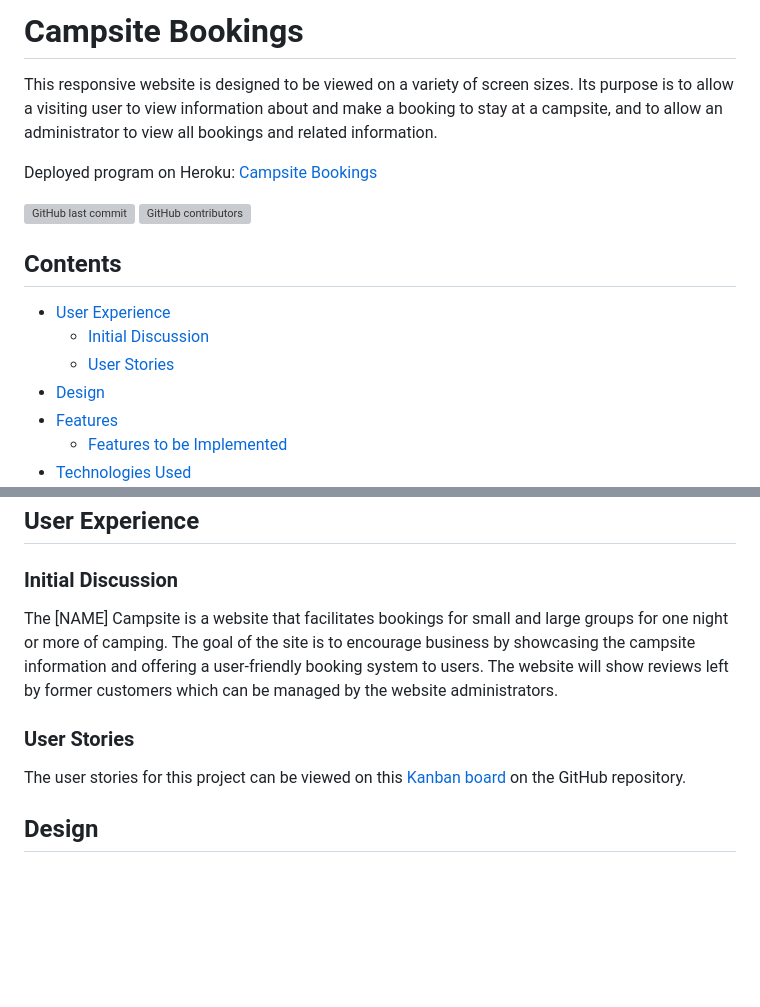
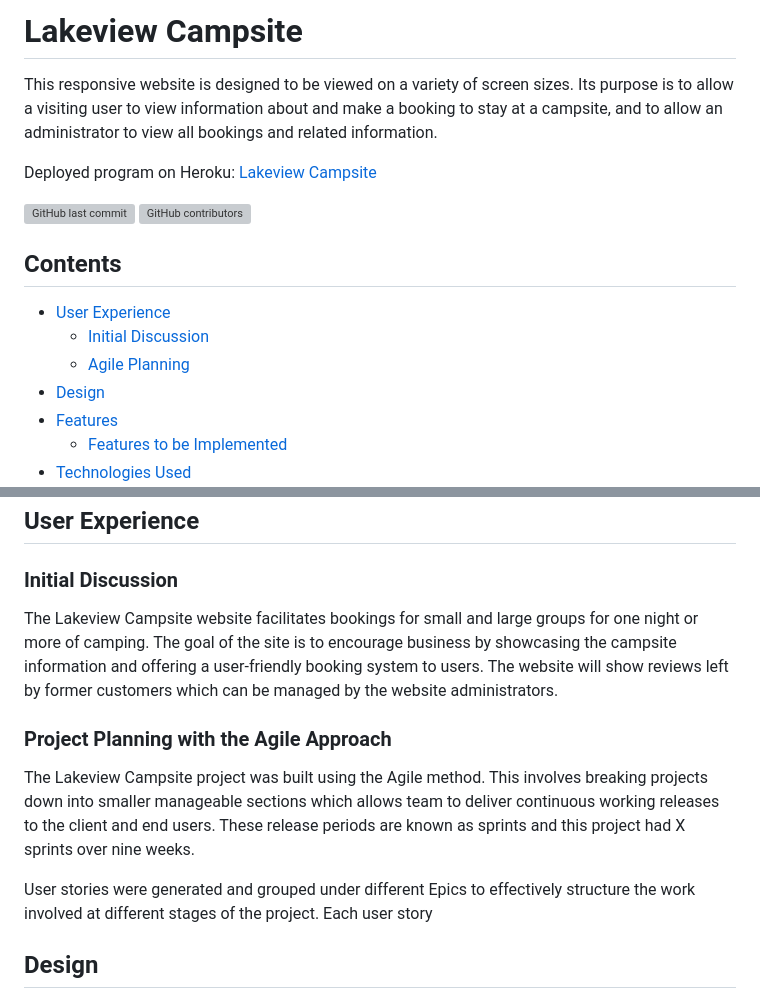
Before and after one commit to simonhw/campsite-bookings, a Markdown page: README.md, 2 parts joined by grey strips. Rendered like a GitHub page; blank space fills up the shorter version; grey boxes are pictures that could not be loaded.

Commit message:
Docs: Update user experience section.

```diff
--- a/README.md
+++ b/README.md
@@ -1,8 +1,8 @@
-# Campsite Bookings
+# Lakeview Campsite
 
 This responsive website is designed to be viewed on a variety of screen sizes. Its purpose is to allow a visiting user to view information about and make a booking to stay at a campsite, and to allow an administrator to view all bookings and related information.
 
-Deployed program on Heroku: [Campsite Bookings]()
+Deployed program on Heroku: [Lakeview Campsite]()
 
 ![GitHub last commit](https://img.shields.io/github/last-commit/simonhw/campsite-bookings)
 ![GitHub contributors](https://img.shields.io/github/contributors/simonhw/campsite-bookings)
@@ -10,7 +10,7 @@ Deployed program on Heroku: [Campsite Bookings]()
 ## Contents
 - [User Experience](#user-experience)
     - [Initial Discussion](#initial-discussion)
-    - [User Stories](#user-stories)
+    - [Agile Planning](#project-planning-with-the-agile-approach)
 - [Design](#design)
 - [Features](#features)
     - [Features to be Implemented](#features-to-be-implemented)
@@ -30,10 +30,12 @@ Deployed program on Heroku: [Campsite Bookings]()
 
 ## User Experience
 ### Initial Discussion
-The [NAME] Campsite is a website that facilitates bookings for small and large groups for one night or more of camping. The goal of the site is to encourage business by showcasing the campsite information and offering a user-friendly booking system to users. The website will show reviews left by former customers which can be managed by the website administrators.
+The Lakeview Campsite website facilitates bookings for small and large groups for one night or more of camping. The goal of the site is to encourage business by showcasing the campsite information and offering a user-friendly booking system to users. The website will show reviews left by former customers which can be managed by the website administrators.
 
-### User Stories
-The user stories for this project can be viewed on this [Kanban board]() on the GitHub repository.
+### Project Planning with the Agile Approach
+The Lakeview Campsite project was built using the Agile method. This involves breaking projects down into smaller manageable sections which allows team to deliver continuous working releases to the client and end users. These release periods are known as sprints and this project had X sprints over nine weeks.
+
+User stories were generated and grouped under different Epics to effectively structure the work involved at different stages of the project. Each user story
 
 ## Design
 ### Colour Scheme
```
